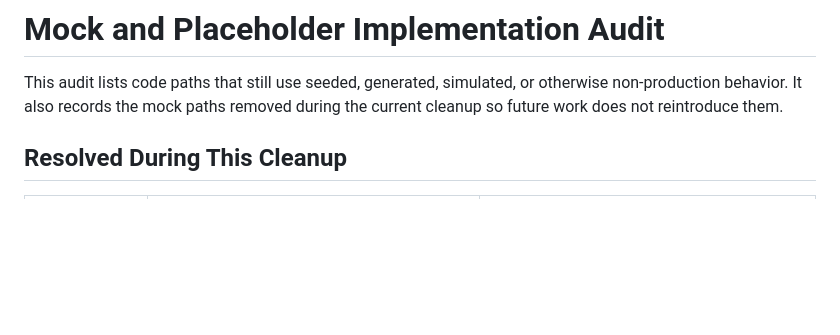
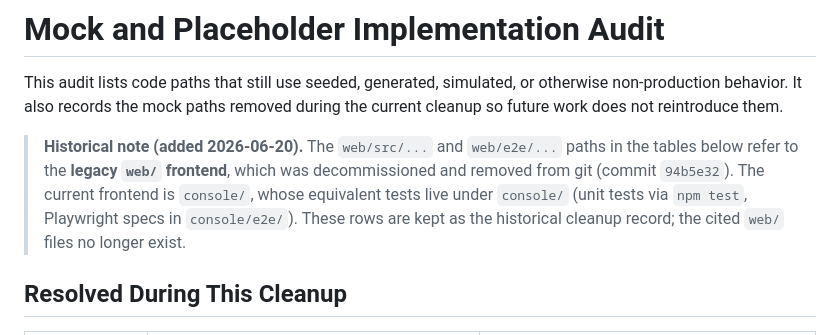
Before and after one commit to xuing/oh-my-rasp, a Markdown page: docs/internal/mock-implementation-audit.md, the part around the change. GitHub-like rendering; blank space fills up the shorter version.

```diff
--- a/docs/internal/mock-implementation-audit.md
+++ b/docs/internal/mock-implementation-audit.md
@@ -3,6 +3,13 @@
 This audit lists code paths that still use seeded, generated, simulated, or
 otherwise non-production behavior. It also records the mock paths removed during
 the current cleanup so future work does not reintroduce them.
+
+> **Historical note (added 2026-06-20).** The `web/src/...` and `web/e2e/...`
+> paths in the tables below refer to the **legacy `web/` frontend**, which was
+> decommissioned and removed from git (commit `94b5e32`). The current frontend is
+> `console/`, whose equivalent tests live under `console/` (unit tests via
+> `npm test`, Playwright specs in `console/e2e/`). These rows are kept as the
+> historical cleanup record; the cited `web/` files no longer exist.
 
 ## Resolved During This Cleanup
 
```
Also changed, not shown: docs/internal/architecture-gap-audit.md (+9 -0 lines).
